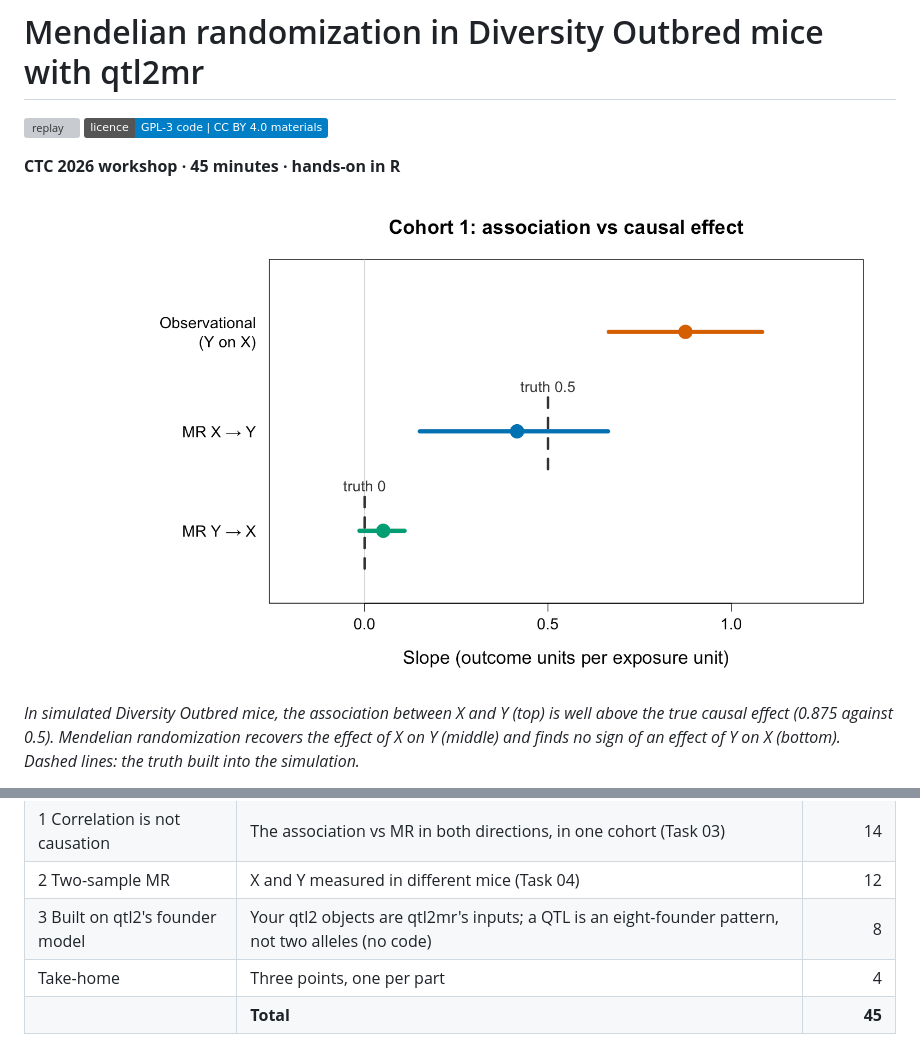
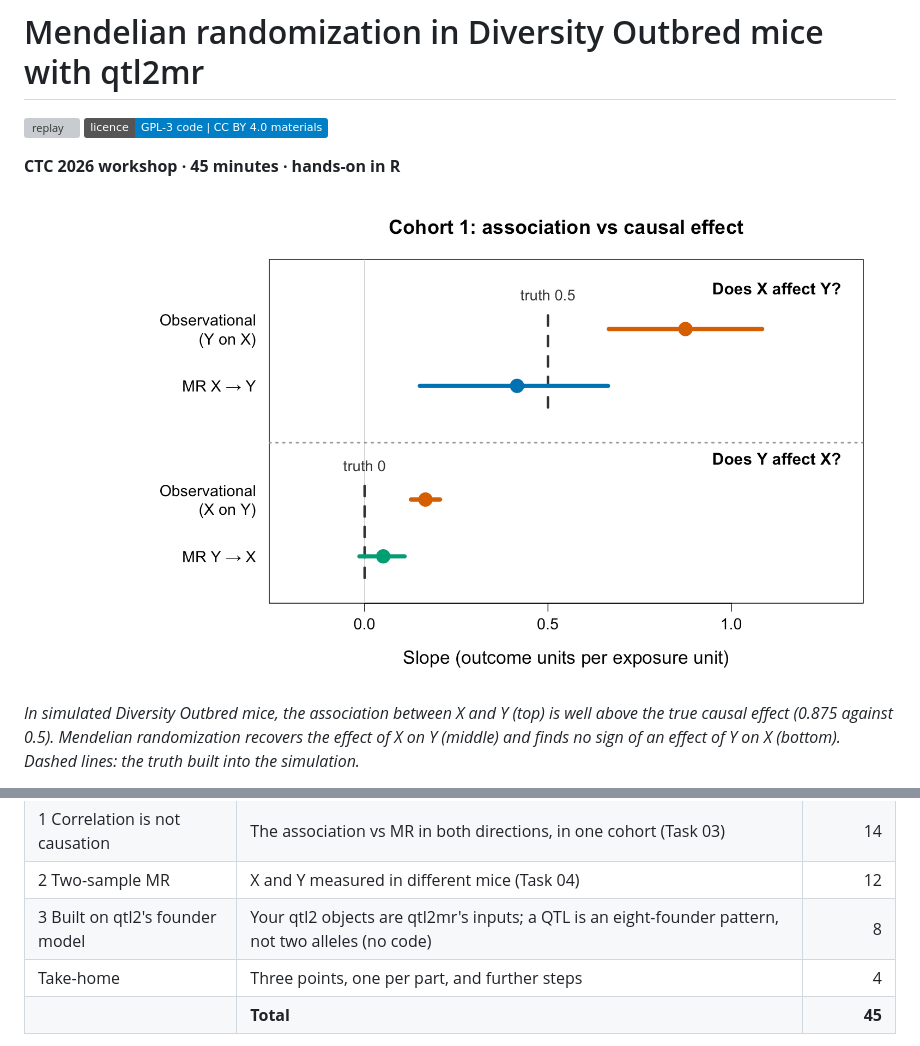
Before and after one commit to XDai-bris/qtl2mr-tutorial, a Markdown page: README.md, 2 parts joined by grey strips. Drawn GitHub-style; pictures changed too: reference/figures/03_summary_estimates.png; badges without logos; grey boxes are pictures that could not be loaded.

Commit message:
Clarify confounding and add the reverse association
- Opening: explain that confounding is biological, not only environmental;
  add Confounder to the word list; draw U -> G as a ruled-out arrow; assumption 2
  also excludes a shared cause of G and U.
- Part 1C: add the regression of X on Y (Task 03C) and show four estimates in
  two direction groups; note that a regression cannot show direction.
- Take-home: add Further steps (pleiotropy, multivariable MR).

```diff
--- a/README.md
+++ b/README.md
@@ -5,7 +5,7 @@
 
 **CTC 2026 workshop · 45 minutes · hands-on in R**
 
-![Three estimates from simulated Cohort 1: the association of Y with X near 0.9, MR from X to Y near the true 0.5, and MR from Y to X near the true 0](reference/figures/03_summary_estimates.png)
+![Four estimates from simulated Cohort 1, in two groups: the association of Y with X near 0.9 and MR from X to Y near the true 0.5; the association of X with Y near 0.17 and MR from Y to X near the true 0](reference/figures/03_summary_estimates.png)
 
 *In simulated Diversity Outbred mice, the association between X and Y (top) is well above the true causal effect (0.875 against 0.5). Mendelian randomization recovers the effect of X on Y (middle) and finds no sign of an effect of Y on X (bottom). Dashed lines: the truth built into the simulation.*
 
@@ -33,7 +33,7 @@ The same guide is `docs/index.html` in the downloaded folder; it works offline.
 | 1 Correlation is not causation | The association vs MR in both directions, in one cohort (Task 03) | 14 |
 | 2 Two-sample MR | X and Y measured in different mice (Task 04) | 12 |
 | 3 Built on qtl2's founder model | Your qtl2 objects are qtl2mr's inputs; a QTL is an eight-founder pattern, not two alleles (no code) | 8 |
-| Take-home | Three points, one per part | 4 |
+| Take-home | Three points, one per part, and further steps | 4 |
 | | **Total** | **45** |
 
 The presenter runs the code live; you are welcome to follow along. There is no in-class debugging, so please set up before the workshop.
```
Also changed, not shown: 5 other files.
